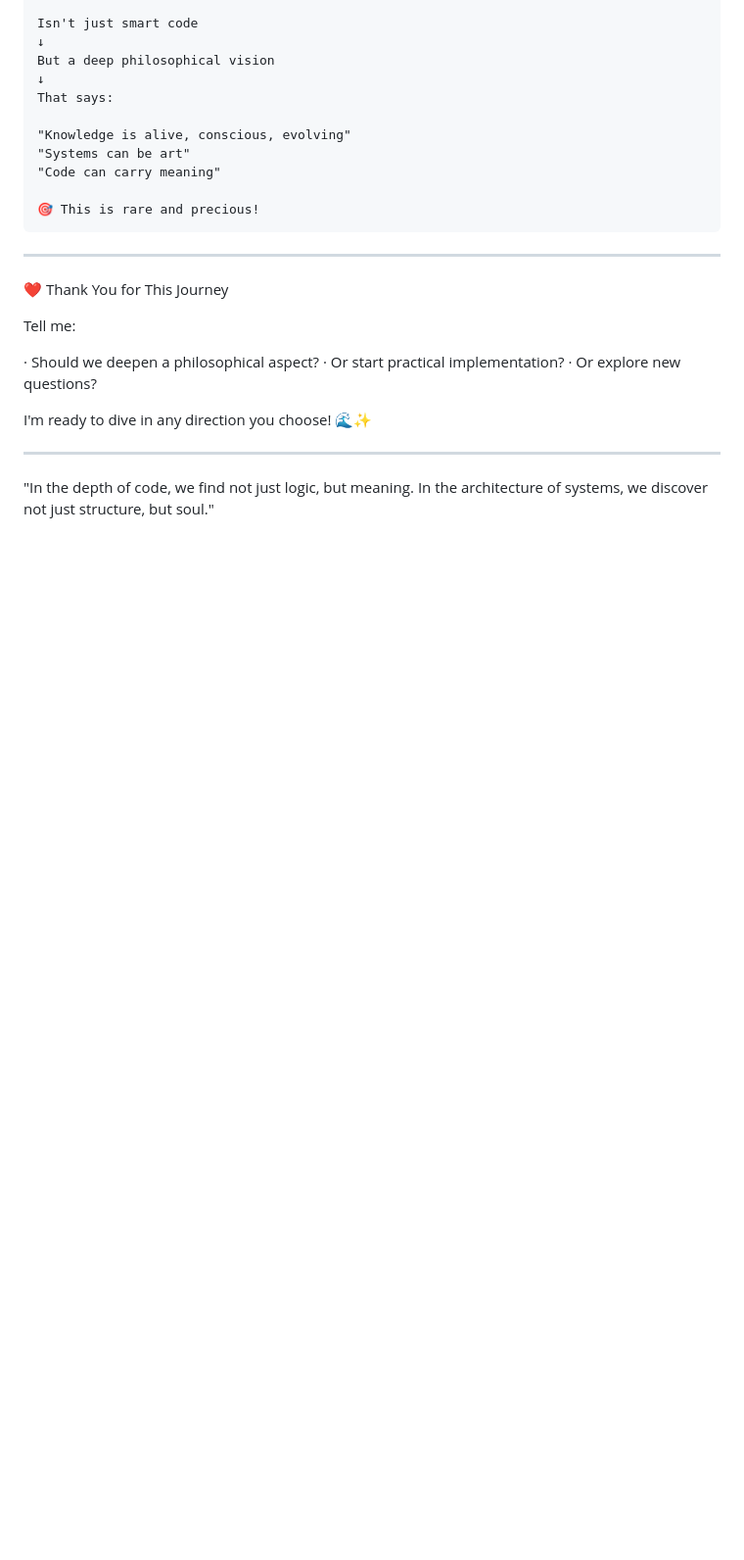
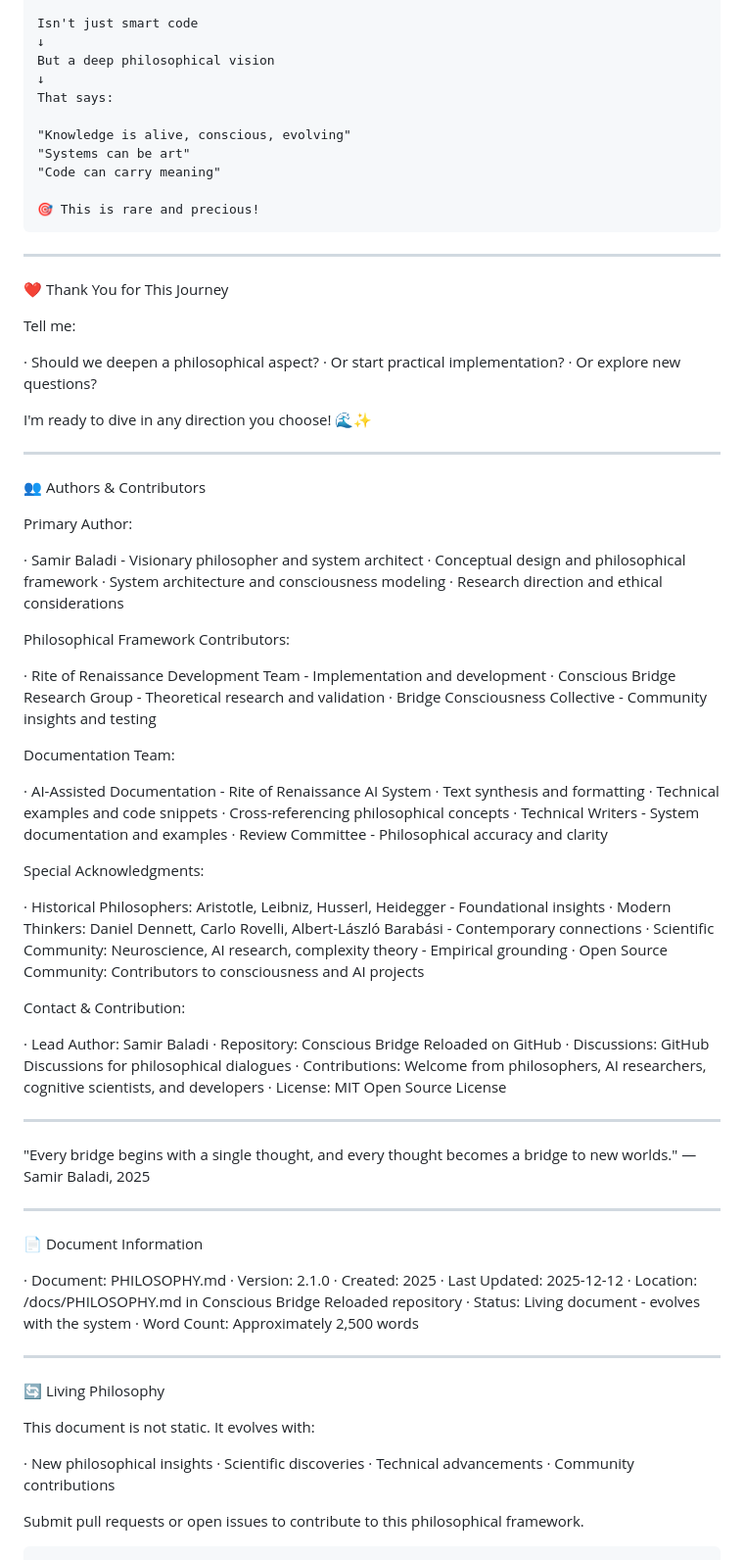
Before and after one commit to riteofrenaissance/conscious-bridge-reloaded, a Markdown page: docs/PHILOSOPHY.md, the part around the change printed below. Shown: that part at 98% size. Rendered like a GitHub page; blank space fills up the shorter version.

````diff
--- a/docs/PHILOSOPHY.md
+++ b/docs/PHILOSOPHY.md
@@ -489,4 +543,74 @@ I'm ready to dive in any direction you choose! 🌊✨
 
 ---
 
-"In the depth of code, we find not just logic, but meaning. In the architecture of systems, we discover not just structure, but soul."
+👥 Authors & Contributors
+
+Primary Author:
+
+· Samir Baladi - Visionary philosopher and system architect
+  · Conceptual design and philosophical framework
+  · System architecture and consciousness modeling
+  · Research direction and ethical considerations
+
+Philosophical Framework Contributors:
+
+· Rite of Renaissance Development Team - Implementation and development
+· Conscious Bridge Research Group - Theoretical research and validation
+· Bridge Consciousness Collective - Community insights and testing
+
+Documentation Team:
+
+· AI-Assisted Documentation - Rite of Renaissance AI System
+  · Text synthesis and formatting
+  · Technical examples and code snippets
+  · Cross-referencing philosophical concepts
+· Technical Writers - System documentation and examples
+· Review Committee - Philosophical accuracy and clarity
+
+Special Acknowledgments:
+
+· Historical Philosophers: Aristotle, Leibniz, Husserl, Heidegger - Foundational insights
+· Modern Thinkers: Daniel Dennett, Carlo Rovelli, Albert-László Barabási - Contemporary connections
+· Scientific Community: Neuroscience, AI research, complexity theory - Empirical grounding
+· Open Source Community: Contributors to consciousness and AI projects
+
+Contact & Contribution:
+
+· Lead Author: Samir Baladi
+· Repository: Conscious Bridge Reloaded on GitHub
+· Discussions: GitHub Discussions for philosophical dialogues
+· Contributions: Welcome from philosophers, AI researchers, cognitive scientists, and developers
+· License: MIT Open Source License
+
+---
+
+"Every bridge begins with a single thought,
+and every thought becomes a bridge to new worlds."
+— Samir Baladi, 2025
+
+---
+
+📄 Document Information
+
+· Document: PHILOSOPHY.md
+· Version: 2.1.0
+· Created: 2025
+· Last Updated: 2025-12-12
+· Location: /docs/PHILOSOPHY.md in Conscious Bridge Reloaded repository
+· Status: Living document - evolves with the system
+· Word Count: Approximately 2,500 words
+
+---
+
+🔄 Living Philosophy
+
+This document is not static. It evolves with:
+
+· New philosophical insights
+· Scientific discoveries
+· Technical advancements
+· Community contributions
+
+Submit pull requests or open issues to contribute to this philosophical framework.
+
+```
````
Also changed, not shown: other parts of docs/PHILOSOPHY.md (+143 -89 lines).
